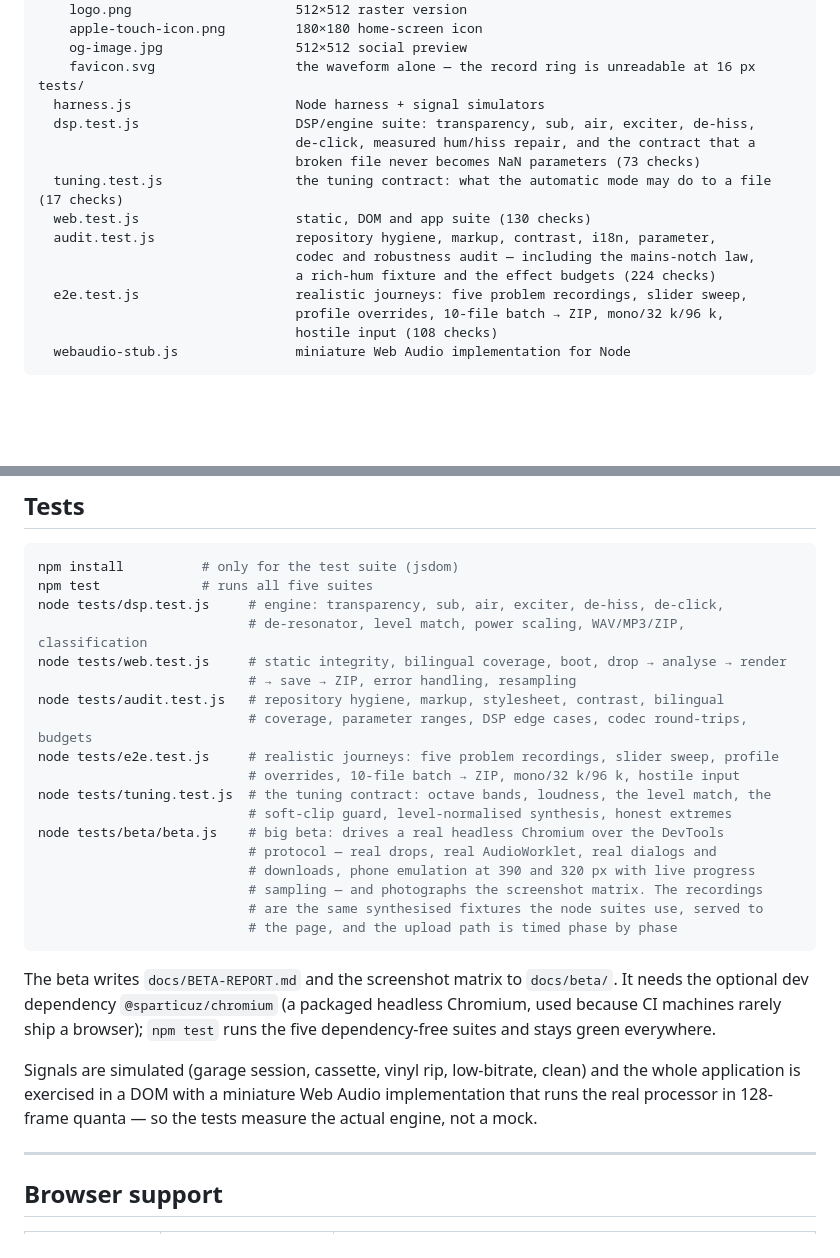
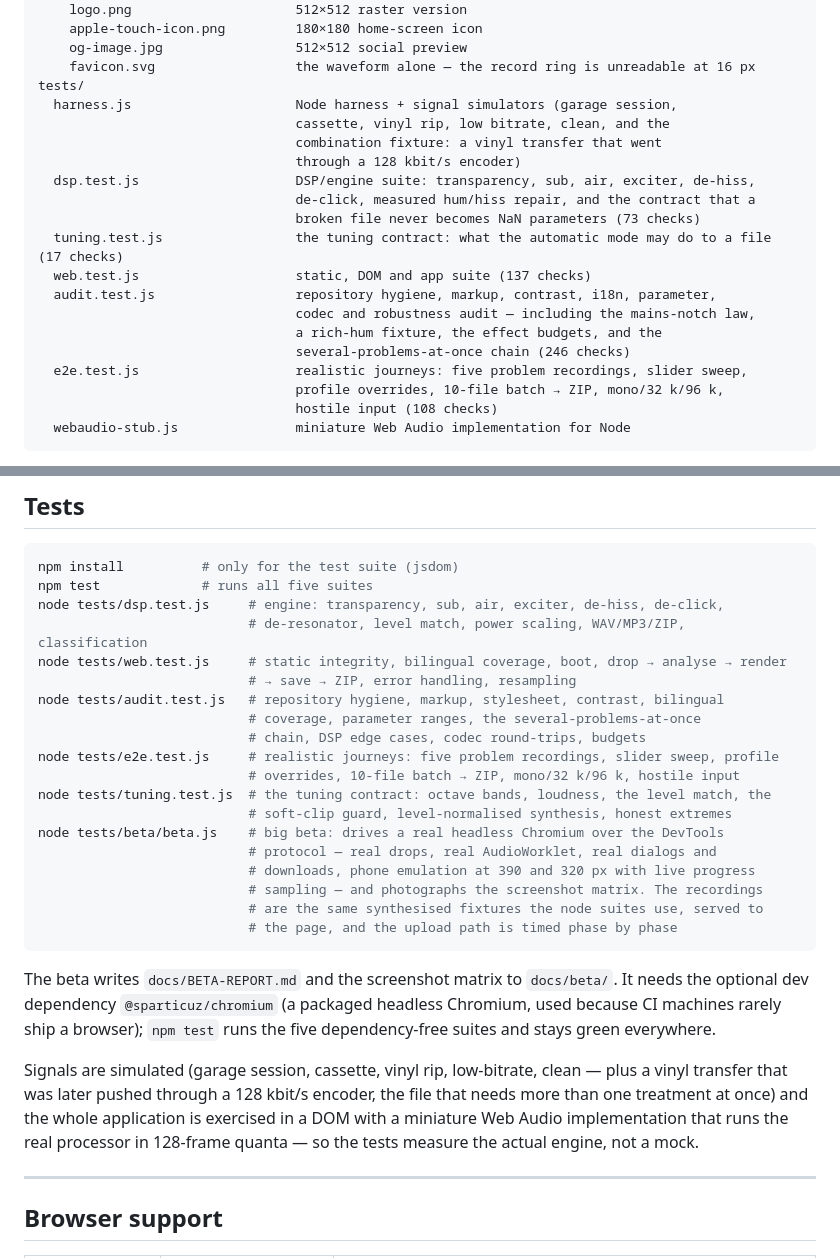
Before and after one commit to AndrexTheDev/Remaster-Suite, a Markdown page: README.md, 2 parts joined by grey strips. Rendered like a GitHub page; blank space fills up the shorter version.

Commit message:
README: test counts and fixtures brought up to date
The repository layout still quoted the check counts from before this
session's work (web 130 → 137, audit 224 → 246), the audit line did not
mention the several-problems-at-once section, and the harness line did not
name the combination fixture. No code changes.

Co-authored-by: arena-agent <297053741+arena-agent@users.noreply.github.com>

```diff
--- a/README.md
+++ b/README.md
@@ -279,15 +279,19 @@ assets/
     og-image.jpg                 512×512 social preview
     favicon.svg                  the waveform alone — the record ring is unreadable at 16 px
 tests/
-  harness.js                     Node harness + signal simulators
+  harness.js                     Node harness + signal simulators (garage session,
+                                 cassette, vinyl rip, low bitrate, clean, and the
+                                 combination fixture: a vinyl transfer that went
+                                 through a 128 kbit/s encoder)
   dsp.test.js                    DSP/engine suite: transparency, sub, air, exciter, de-hiss,
                                  de-click, measured hum/hiss repair, and the contract that a
                                  broken file never becomes NaN parameters (73 checks)
   tuning.test.js                 the tuning contract: what the automatic mode may do to a file (17 checks)
-  web.test.js                    static, DOM and app suite (130 checks)
+  web.test.js                    static, DOM and app suite (137 checks)
   audit.test.js                  repository hygiene, markup, contrast, i18n, parameter,
                                  codec and robustness audit — including the mains-notch law,
-                                 a rich-hum fixture and the effect budgets (224 checks)
+                                 a rich-hum fixture, the effect budgets, and the
+                                 several-problems-at-once chain (246 checks)
   e2e.test.js                    realistic journeys: five problem recordings, slider sweep,
                                  profile overrides, 10-file batch → ZIP, mono/32 k/96 k,
                                  hostile input (108 checks)
@@ -309,7 +313,8 @@ node tests/dsp.test.js     # engine: transparency, sub, air, exciter, de-hiss, d
 node tests/web.test.js     # static integrity, bilingual coverage, boot, drop → analyse → render
                            # → save → ZIP, error handling, resampling
 node tests/audit.test.js   # repository hygiene, markup, stylesheet, contrast, bilingual
-                           # coverage, parameter ranges, DSP edge cases, codec round-trips, budgets
+                           # coverage, parameter ranges, the several-problems-at-once
+                           # chain, DSP edge cases, codec round-trips, budgets
 node tests/e2e.test.js     # realistic journeys: five problem recordings, slider sweep, profile
                            # overrides, 10-file batch → ZIP, mono/32 k/96 k, hostile input
 node tests/tuning.test.js  # the tuning contract: octave bands, loudness, the level match, the
@@ -327,9 +332,11 @@ It needs the optional dev dependency `@sparticuz/chromium` (a packaged headless
 Chromium, used because CI machines rarely ship a browser); `npm test` runs the
 five dependency-free suites and stays green everywhere.
 
-Signals are simulated (garage session, cassette, vinyl rip, low-bitrate, clean) and the whole
-application is exercised in a DOM with a miniature Web Audio implementation that runs the real
-processor in 128-frame quanta — so the tests measure the actual engine, not a mock.
+Signals are simulated (garage session, cassette, vinyl rip, low-bitrate, clean — plus a vinyl
+transfer that was later pushed through a 128 kbit/s encoder, the file that needs more than one
+treatment at once) and the whole application is exercised in a DOM with a miniature Web Audio
+implementation that runs the real processor in 128-frame quanta — so the tests measure the actual
+engine, not a mock.
 
 ---
 
```
